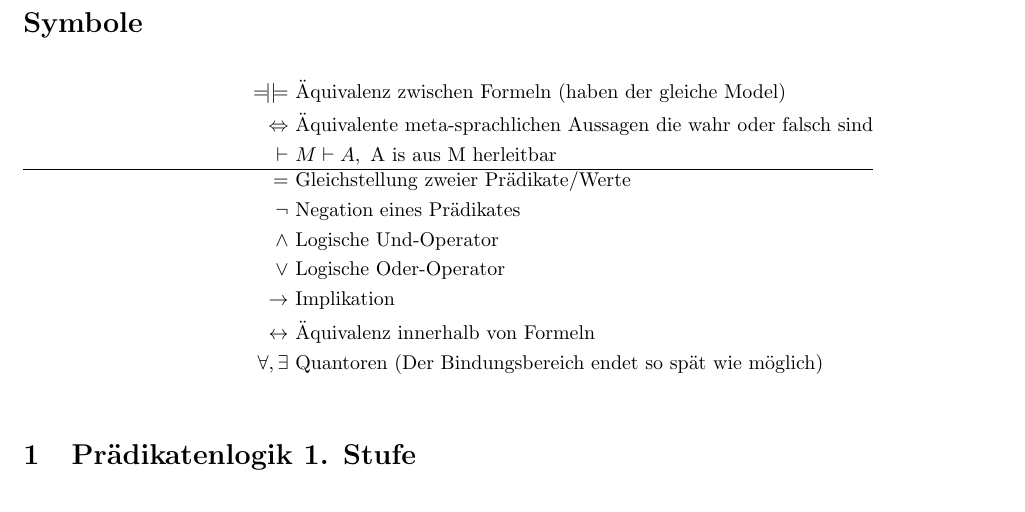
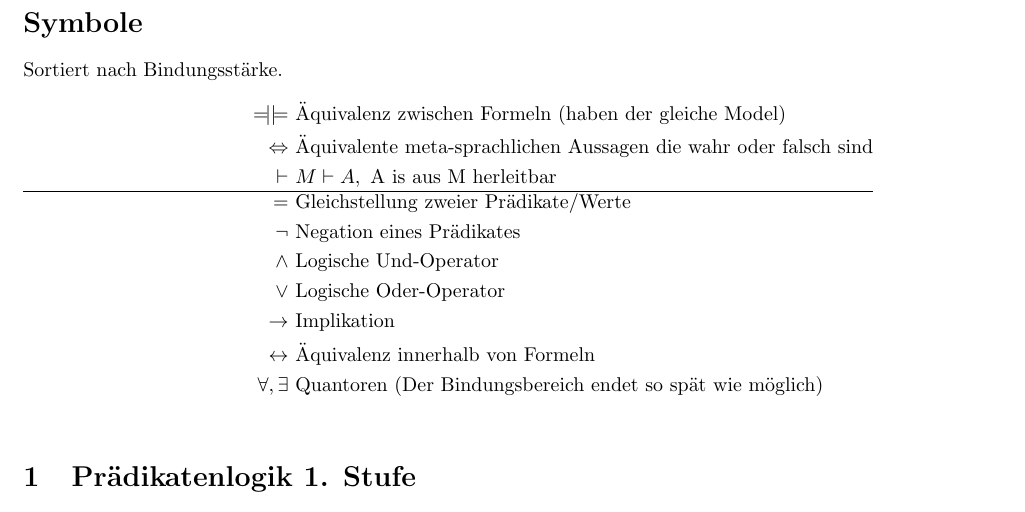
Before and after one commit to uniaugsburg/Informatik, a LaTeX document (mathematische-grundlagen/lfi/summary.tex): part of page 1 of 6, cut so that both start at the same text. Compiled offline with pdfLaTeX.

Commit message:
Added note for symbols

```diff
--- a/mathematische-grundlagen/lfi/summary.tex
+++ b/mathematische-grundlagen/lfi/summary.tex
@@ -14,6 +13,7 @@
 
 \begin{document}
 	\section*{Symbole}
+		Sortiert nach Bindungsst\"arke.
 		\begin{align*}
 			\tautequiv & \text{ \"Aquivalenz zwischen Formeln (haben der gleiche Model)}\\
 			\Leftrightarrow & \text{ \"Aquivalente meta-sprachlichen Aussagen die wahr oder falsch sind}\\
```
Also changed, not shown: mathematische-grundlagen/lfi/summary.pdf, mathematische-grundlagen/lfi/summary.tex (1 more changed lines).
